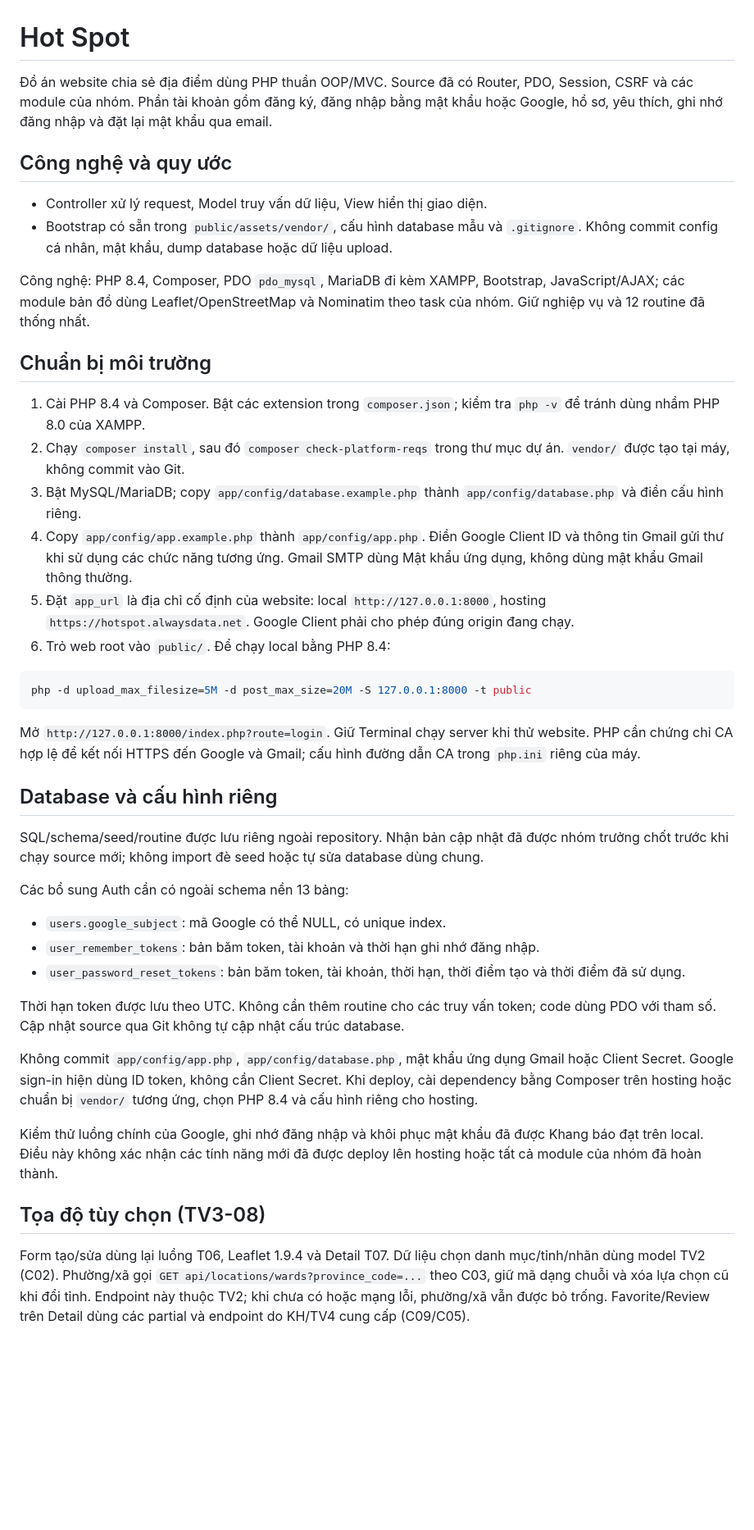
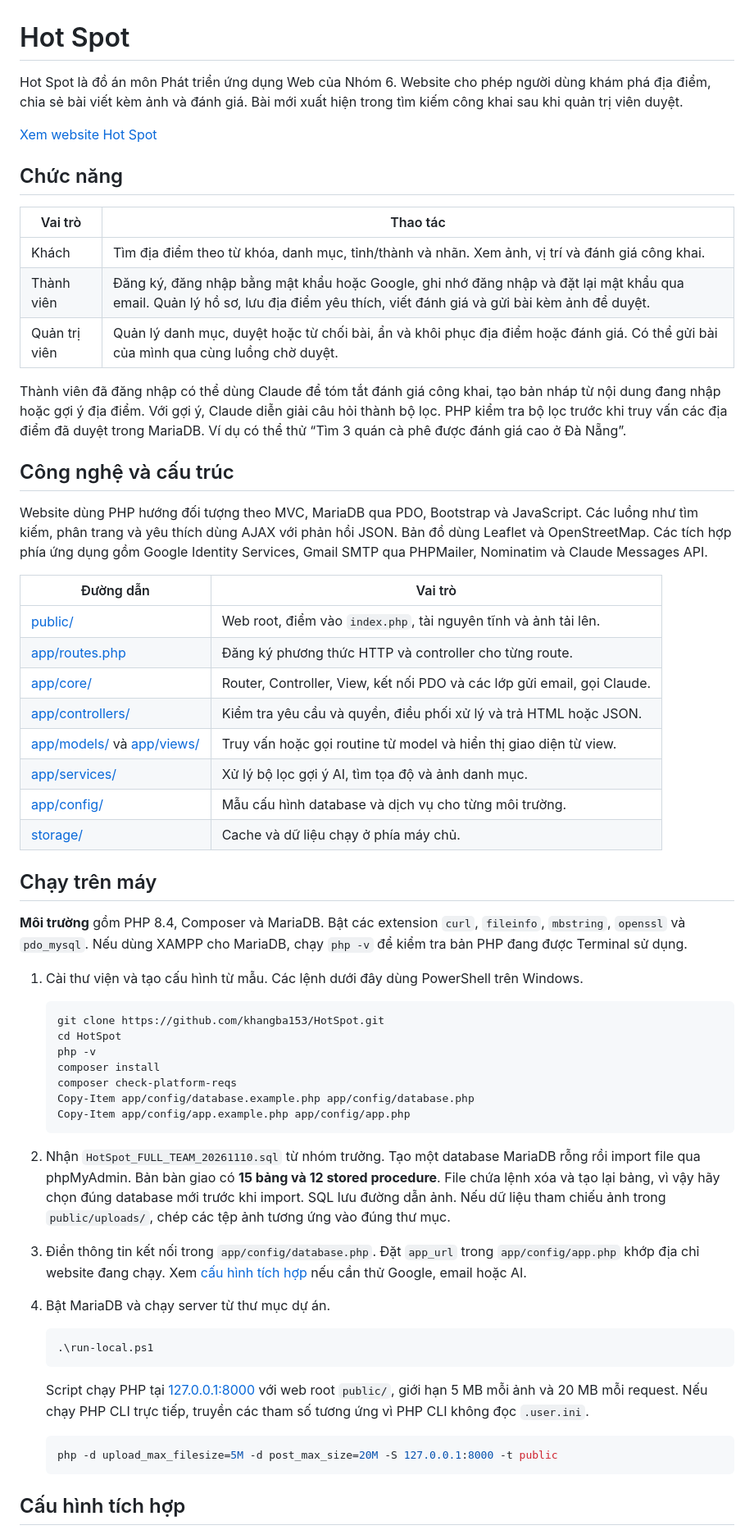
Before and after one commit to khangba153/HotSpot, a Markdown page: README.md, the part around one of its changes. Shown at 82% size. Drawn GitHub-style; blank space fills up the shorter version.

Commit message:
docs: update Hot Spot README

````diff
--- a/README.md
+++ b/README.md
@@ -1,46 +1,63 @@
 # Hot Spot
 
-Đồ án website chia sẻ địa điểm dùng PHP thuần OOP/MVC. Source đã có Router, PDO, Session, CSRF và các module của nhóm. Phần tài khoản gồm đăng ký, đăng nhập bằng mật khẩu hoặc Google, hồ sơ, yêu thích, ghi nhớ đăng nhập và đặt lại mật khẩu qua email.
+Hot Spot là đồ án môn Phát triển ứng dụng Web của Nhóm 6. Website cho phép người dùng khám phá địa điểm, chia sẻ bài viết kèm ảnh và đánh giá. Bài mới xuất hiện trong tìm kiếm công khai sau khi quản trị viên duyệt.
 
-## Công nghệ và quy ước
+[Xem website Hot Spot](https://hotspot.alwaysdata.net/index.php?route=home)
 
-- Controller xử lý request, Model truy vấn dữ liệu, View hiển thị giao diện.
-- Bootstrap có sẵn trong `public/assets/vendor/`, cấu hình database mẫu và `.gitignore`. Không commit config cá nhân, mật khẩu, dump database hoặc dữ liệu upload.
+## Chức năng
 
-Công nghệ: PHP 8.4, Composer, PDO `pdo_mysql`, MariaDB đi kèm XAMPP, Bootstrap, JavaScript/AJAX; các module bản đồ dùng Leaflet/OpenStreetMap và Nominatim theo task của nhóm. Giữ nghiệp vụ và 12 routine đã thống nhất.
+| Vai trò | Thao tác |
+| --- | --- |
+| Khách | Tìm địa điểm theo từ khóa, danh mục, tỉnh/thành và nhãn. Xem ảnh, vị trí và đánh giá công khai. |
+| Thành viên | Đăng ký, đăng nhập bằng mật khẩu hoặc Google, ghi nhớ đăng nhập và đặt lại mật khẩu qua email. Quản lý hồ sơ, lưu địa điểm yêu thích, viết đánh giá và gửi bài kèm ảnh để duyệt. |
+| Quản trị viên | Quản lý danh mục, duyệt hoặc từ chối bài, ẩn và khôi phục địa điểm hoặc đánh giá. Có thể gửi bài của mình qua cùng luồng chờ duyệt. |
 
-## Chuẩn bị môi trường
+Thành viên đã đăng nhập có thể dùng Claude để tóm tắt đánh giá công khai, tạo bản nháp từ nội dung đang nhập hoặc gợi ý địa điểm. Với gợi ý, Claude diễn giải câu hỏi thành bộ lọc. PHP kiểm tra bộ lọc trước khi truy vấn các địa điểm đã duyệt trong MariaDB. Ví dụ có thể thử “Tìm 3 quán cà phê được đánh giá cao ở Đà Nẵng”.
 
-1. Cài PHP 8.4 và Composer. Bật các extension trong `composer.json`; kiểm tra `php -v` để tránh dùng nhầm PHP 8.0 của XAMPP.
-2. Chạy `composer install`, sau đó `composer check-platform-reqs` trong thư mục dự án. `vendor/` được tạo tại máy, không commit vào Git.
-3. Bật MySQL/MariaDB; copy `app/config/database.example.php` thành `app/config/database.php` và điền cấu hình riêng.
-4. Copy `app/config/app.example.php` thành `app/config/app.php`. Điền Google Client ID và thông tin Gmail gửi thư khi sử dụng các chức năng tương ứng. Gmail SMTP dùng Mật khẩu ứng dụng, không dùng mật khẩu Gmail thông thường.
-5. Đặt `app_url` là địa chỉ cố định của website: local `http://127.0.0.1:8000`, hosting `https://hotspot.alwaysdata.net`. Google Client phải cho phép đúng origin đang chạy.
-6. Trỏ web root vào `public/`. Để chạy local bằng PHP 8.4:
+## Công nghệ và cấu trúc
 
-```powershell
-php -d upload_max_filesize=5M -d post_max_size=20M -S 127.0.0.1:8000 -t public
-```
+Website dùng PHP hướng đối tượng theo MVC, MariaDB qua PDO, Bootstrap và JavaScript. Các luồng như tìm kiếm, phân trang và yêu thích dùng AJAX với phản hồi JSON. Bản đồ dùng Leaflet và OpenStreetMap. Các tích hợp phía ứng dụng gồm Google Identity Services, Gmail SMTP qua PHPMailer, Nominatim và Claude Messages API.
 
-Mở `http://127.0.0.1:8000/index.php?route=login`. Giữ Terminal chạy server khi thử website. PHP cần chứng chỉ CA hợp lệ để kết nối HTTPS đến Google và Gmail; cấu hình đường dẫn CA trong `php.ini` riêng của máy.
+| Đường dẫn | Vai trò |
+| --- | --- |
+| [public/](public/) | Web root, điểm vào `index.php`, tài nguyên tĩnh và ảnh tải lên. |
+| [app/routes.php](app/routes.php) | Đăng ký phương thức HTTP và controller cho từng route. |
+| [app/core/](app/core/) | Router, Controller, View, kết nối PDO và các lớp gửi email, gọi Claude. |
+| [app/controllers/](app/controllers/) | Kiểm tra yêu cầu và quyền, điều phối xử lý và trả HTML hoặc JSON. |
+| [app/models/](app/models/) và [app/views/](app/views/) | Truy vấn hoặc gọi routine từ model và hiển thị giao diện từ view. |
+| [app/services/](app/services/) | Xử lý bộ lọc gợi ý AI, tìm tọa độ và ảnh danh mục. |
+| [app/config/](app/config/) | Mẫu cấu hình database và dịch vụ cho từng môi trường. |
+| [storage/](storage/) | Cache và dữ liệu chạy ở phía máy chủ. |
 
-## Database và cấu hình riêng
+## Chạy trên máy
 
-SQL/schema/seed/routine được lưu riêng ngoài repository. Nhận bản cập nhật đã được nhóm trưởng chốt trước khi chạy source mới; không import đè seed hoặc tự sửa database dùng chung.
+**Môi trường** gồm PHP 8.4, Composer và MariaDB. Bật các extension `curl`, `fileinfo`, `mbstring`, `openssl` và `pdo_mysql`. Nếu dùng XAMPP cho MariaDB, chạy `php -v` để kiểm tra bản PHP đang được Terminal sử dụng.
 
-Các bổ sung Auth cần có ngoài schema nền 13 bảng:
+1. Cài thư viện và tạo cấu hình từ mẫu. Các lệnh dưới đây dùng PowerShell trên Windows.
 
-- `users.google_subject`: mã Google có thể NULL, có unique index.
-- `user_remember_tokens`: bản băm token, tài khoản và thời hạn ghi nhớ đăng nhập.
-- `user_password_reset_tokens`: bản băm token, tài khoản, thời hạn, thời điểm tạo và thời điểm đã sử dụng.
+   ```powershell
+   git clone https://github.com/khangba153/HotSpot.git
+   cd HotSpot
+   php -v
+   composer install
+   composer check-platform-reqs
+   Copy-Item app/config/database.example.php app/config/database.php
+   Copy-Item app/config/app.example.php app/config/app.php
+   ```
 
-Thời hạn token được lưu theo UTC. Không cần thêm routine cho các truy vấn token; code dùng PDO với tham số. Cập nhật source qua Git không tự cập nhật cấu trúc database.
+2. Nhận `HotSpot_FULL_TEAM_20261110.sql` từ nhóm trưởng. Tạo một database MariaDB rỗng rồi import file qua phpMyAdmin. Bản bàn giao có **15 bảng và 12 stored procedure**. File chứa lệnh xóa và tạo lại bảng, vì vậy hãy chọn đúng database mới trước khi import. SQL lưu đường dẫn ảnh. Nếu dữ liệu tham chiếu ảnh trong `public/uploads/`, chép các tệp ảnh tương ứng vào đúng thư mục.
+3. Điền thông tin kết nối trong `app/config/database.php`. Đặt `app_url` trong `app/config/app.php` khớp địa chỉ website đang chạy. Xem [cấu hình tích hợp](#cấu-hình-tích-hợp) nếu cần thử Google, email hoặc AI.
+4. Bật MariaDB và chạy server từ thư mục dự án.
 
-Không commit `app/config/app.php`, `app/config/database.php`, mật khẩu ứng dụng Gmail hoặc Client Secret. Google sign-in hiện dùng ID token, không cần Client Secret. Khi deploy, cài dependency bằng Composer trên hosting hoặc chuẩn bị `vendor/` tương ứng, chọn PHP 8.4 và cấu hình riêng cho hosting.
+   ```powershell
+   .\run-local.ps1
+   ```
 
-Kiểm thử luồng chính của Google, ghi nhớ đăng nhập và khôi phục mật khẩu đã được Khang báo đạt trên local. Điều này không xác nhận các tính năng mới đã được deploy lên hosting hoặc tất cả module của nhóm đã hoàn thành.
+   Script chạy PHP tại [127.0.0.1:8000](http://127.0.0.1:8000/index.php?route=home) với web root `public/`, giới hạn 5 MB mỗi ảnh và 20 MB mỗi request. Nếu chạy PHP CLI trực tiếp, truyền các tham số tương ứng vì PHP CLI không đọc `.user.ini`.
 
-## Tọa độ tùy chọn (TV3-08)
+   ```powershell
+   php -d upload_max_filesize=5M -d post_max_size=20M -S 127.0.0.1:8000 -t public
+   ```
 
-Form tạo/sửa dùng lại luồng T06, Leaflet 1.9.4 và Detail T07. Dữ liệu chọn danh mục/tỉnh/nhãn dùng model TV2 (C02). Phường/xã gọi `GET api/locations/wards?province_code=...` theo C03, giữ mã dạng chuỗi và xóa lựa chọn cũ khi đổi tỉnh. Endpoint này thuộc TV2; khi chưa có hoặc mạng lỗi, phường/xã vẫn được bỏ trống. Favorite/Review trên Detail dùng các partial và endpoint do KH/TV4 cung cấp (C09/C05).
+## Cấu hình tích hợp
 
````
Also changed, not shown: other parts of README.md (+15 -35 lines).
